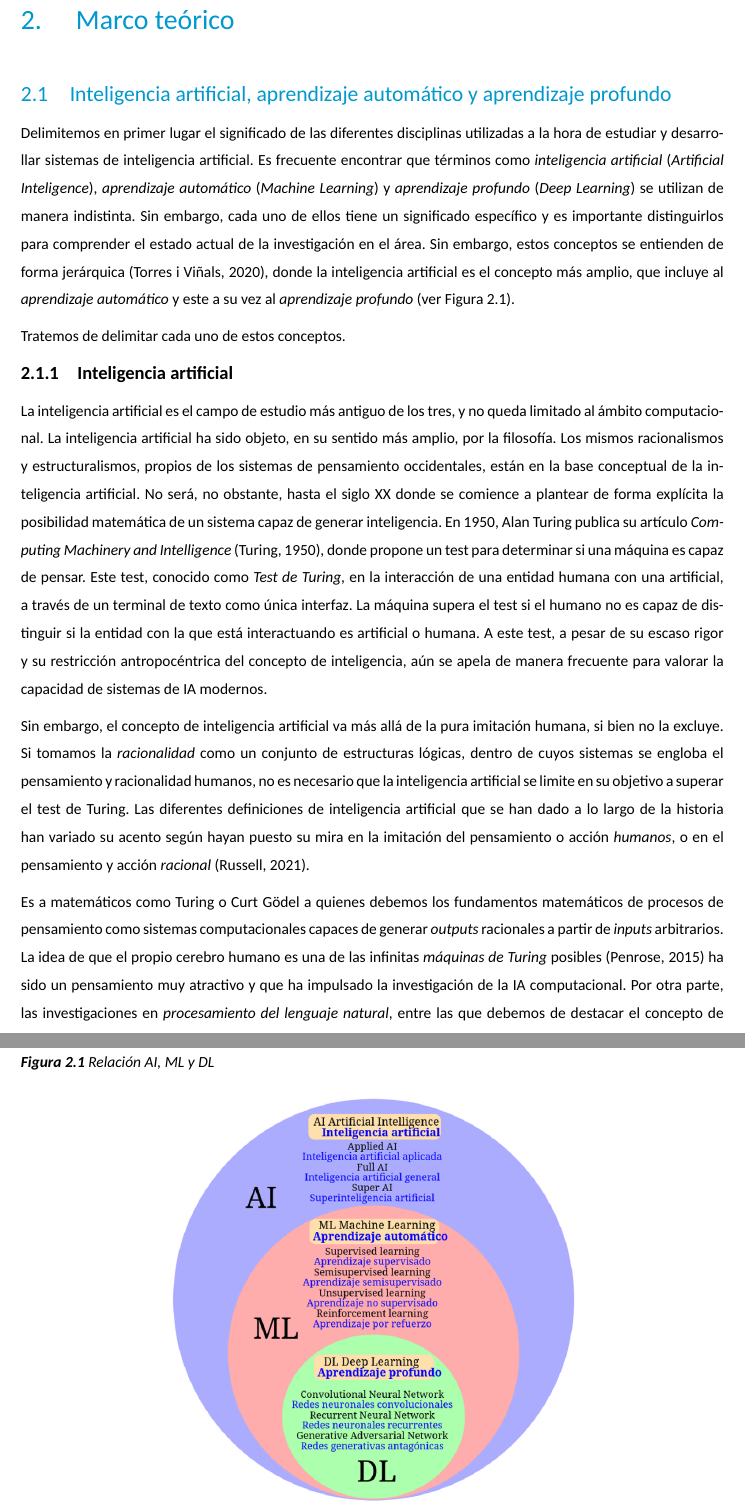
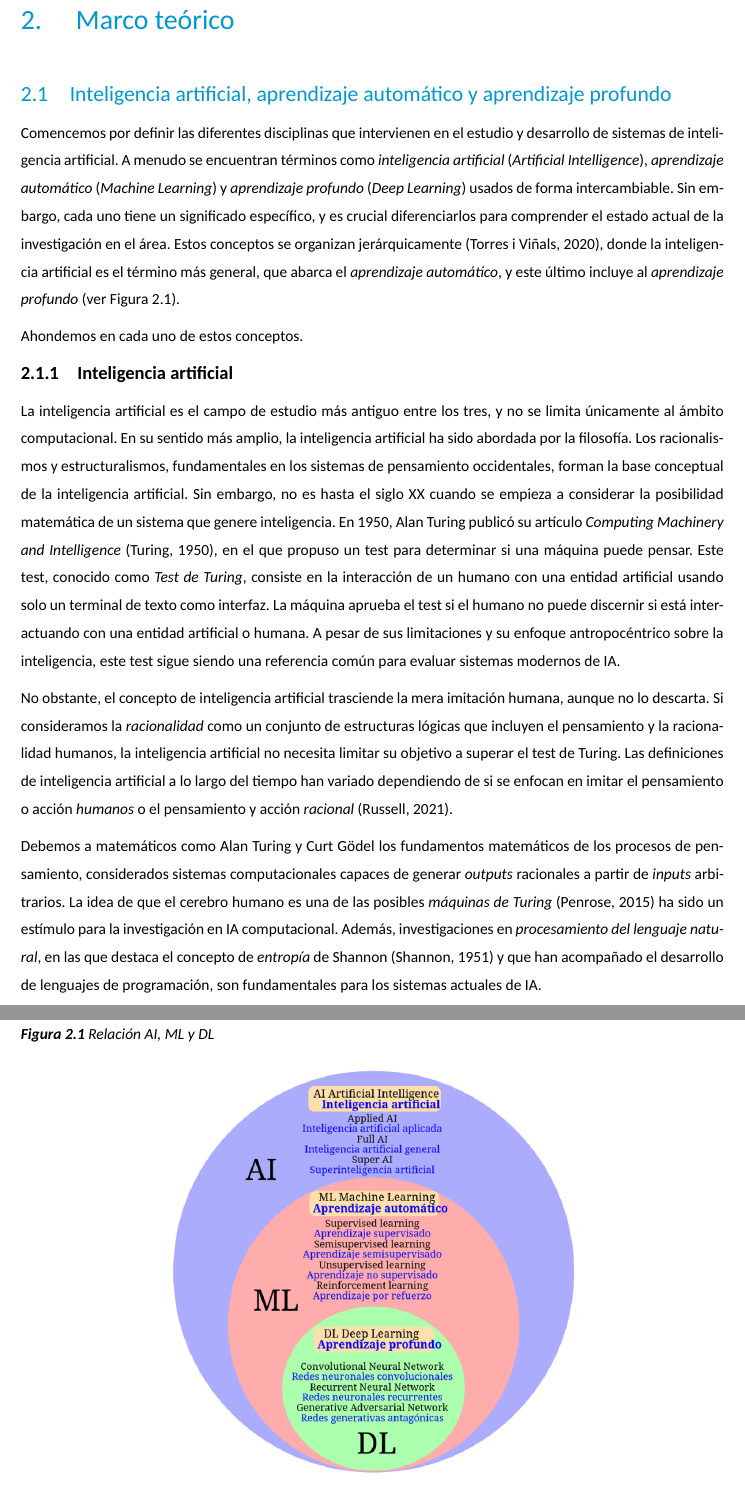
Before and after one commit to mesjetiu/LLM_AI_Muse, a LaTeX document (TFM/LaTeX/main.tex, which reads TFM/LaTeX/capitulos/marco_teorico.tex): two parts of pages 10 and 11 of 25, joined at a grey line, cut so that both start at the same text. Compiled offline with XeLaTeX; a missing font is replaced by an installed copy or a similar font.

Commit message:
Corrigiendo expresión y gramática en sección de IA

```diff
--- a/TFM/LaTeX/capitulos/marco_teorico.tex
+++ b/TFM/LaTeX/capitulos/marco_teorico.tex
@@ -2,8 +2,7 @@
 
 \section{Inteligencia artificial, aprendizaje automático y aprendizaje profundo}
 
-Delimitemos en primer lugar el significado de las diferentes disciplinas utilizadas a la hora de estudiar y desarrollar sistemas de inteligencia artificial. Es frecuente encontrar que términos como \textit{inteligencia artificial} (\textit{Artificial Inteligence}), \textit{aprendizaje automático} (\textit{Machine Learning}) y \textit{aprendizaje profundo} (\textit{Deep Learning}) se utilizan de manera indistinta. Sin embargo, cada uno de ellos tiene un significado específico y es importante distinguirlos para comprender el estado actual de la investigación en el área. Sin embargo, estos conceptos se entienden de forma jerárquica \citep{torresivinalsPythonDeepLearning2020}, donde la inteligencia artificial es el concepto más amplio, que incluye al \textit{aprendizaje automático} y este a su vez al \textit{aprendizaje profundo} (ver Figura \ref{fig:ai_ml_dl}).
-
+Comencemos por definir las diferentes disciplinas que intervienen en el estudio y desarrollo de sistemas de inteligencia artificial. A menudo se encuentran términos como \textit{inteligencia artificial} (\textit{Artificial Intelligence}), \textit{aprendizaje automático} (\textit{Machine Learning}) y \textit{aprendizaje profundo} (\textit{Deep Learning}) usados de forma intercambiable. Sin embargo, cada uno tiene un significado específico, y es crucial diferenciarlos para comprender el estado actual de la investigación en el área. Estos conceptos se organizan jerárquicamente \citep{torresivinalsPythonDeepLearning2020}, donde la inteligencia artificial es el término más general, que abarca el \textit{aprendizaje automático}, y este último incluye al \textit{aprendizaje profundo} (ver Figura \ref{fig:ai_ml_dl}).
 
 \begin{figure}[]
     \caption{Relación AI, ML y DL}
@@ -15,16 +14,16 @@ Delimitemos en primer lugar el significado de las diferentes disciplinas utiliza
 
 % He añadido una imagen de relación AI, ML, DL y AI generativa. Sería interesante modificar lo anterior para hablar también de la IA generativa, que al fin y al cabo es la que nos interesa. La imagen la he sacado de aquí: https://medium.com/@kitkat73275/introduction-to-generative-ai-833c9c467dfa (añadirla a bibliografía y citarla)
 
-
-Tratemos de delimitar cada uno de estos conceptos.
+Ahondemos en cada uno de estos conceptos.
 
 \subsection{Inteligencia artificial}
 
-La inteligencia artificial es el campo de estudio más antiguo de los tres, y no queda limitado al ámbito computacional. La inteligencia artificial ha sido objeto, en su sentido más amplio, por la filosofía. Los mismos racionalismos y estructuralismos, propios de los sistemas de pensamiento occidentales, están en la base conceptual de la inteligencia artificial. No será, no obstante, hasta el siglo XX donde se comience a plantear de forma explícita la posibilidad matemática de un sistema capaz de generar inteligencia. En 1950, Alan Turing publica su artículo \textit{Computing Machinery and Intelligence} \citep{alan1950a}, donde propone un test para determinar si una máquina es capaz de pensar. Este test, conocido como \textit{Test de Turing}, en la interacción de una entidad humana con una artificial, a través de un terminal de texto como única interfaz. La máquina supera el test si el humano no es capaz de distinguir si la entidad con la que está interactuando es artificial o humana. A este test, a pesar de su escaso rigor y su restricción antropocéntrica del concepto de inteligencia, aún se apela de manera frecuente para valorar la capacidad de sistemas de IA modernos.
+La inteligencia artificial es el campo de estudio más antiguo entre los tres, y no se limita únicamente al ámbito computacional. En su sentido más amplio, la inteligencia artificial ha sido abordada por la filosofía. Los racionalismos y estructuralismos, fundamentales en los sistemas de pensamiento occidentales, forman la base conceptual de la inteligencia artificial. Sin embargo, no es hasta el siglo XX cuando se empieza a considerar la posibilidad matemática de un sistema que genere inteligencia. En 1950, Alan Turing publicó su artículo \textit{Computing Machinery and Intelligence} \citep{alan1950a}, en el que propuso un test para determinar si una máquina puede pensar. Este test, conocido como \textit{Test de Turing}, consiste en la interacción de un humano con una entidad artificial usando solo un terminal de texto como interfaz. La máquina aprueba el test si el humano no puede discernir si está interactuando con una entidad artificial o humana. A pesar de sus limitaciones y su enfoque antropocéntrico sobre la inteligencia, este test sigue siendo una referencia común para evaluar sistemas modernos de IA.
 
-Sin embargo, el concepto de inteligencia artificial va más allá de la pura imitación humana, si bien no la excluye. Si tomamos la \emph{racionalidad} como un conjunto de estructuras lógicas, dentro de cuyos sistemas se engloba el pensamiento y racionalidad humanos, no es necesario que la inteligencia artificial se limite en su objetivo a superar el test de Turing. Las diferentes definiciones de inteligencia artificial que se han dado a lo largo de la historia han variado su acento según hayan puesto su mira en la imitación del pensamiento o acción \emph{humanos}, o en el pensamiento y acción \emph{racional} \citep{RussellStuartJ2021AI:A}.
+No obstante, el concepto de inteligencia artificial trasciende la mera imitación humana, aunque no lo descarta. Si consideramos la \textit{racionalidad} como un conjunto de estructuras lógicas que incluyen el pensamiento y la racionalidad humanos, la inteligencia artificial no necesita limitar su objetivo a superar el test de Turing. Las definiciones de inteligencia artificial a lo largo del tiempo han variado dependiendo de si se enfocan en imitar el pensamiento o acción \textit{humanos} o el pensamiento y acción \textit{racional} \citep{RussellStuartJ2021AI:A}.
 
-Es a matemáticos como Turing o Curt Gödel a quienes debemos los fundamentos matemáticos de procesos de pensamiento como sistemas computacionales capaces de generar \textit{outputs} racionales a partir de \textit{inputs} arbitrarios. La idea de que el propio cerebro humano es una de las infinitas \emph{máquinas de Turing} posibles \citep{penroseNuevaMenteEmperador2015} ha sido un pensamiento muy atractivo y que ha impulsado la investigación de la IA computacional. Por otra parte, las investigaciones en \textit{procesamiento del lenguaje natural}, entre las que debemos de destacar el concepto de \emph{entropía} de Shannon \citep{shannon1951prediction}, que han ido parejas al desarrollo de los lenguajes de programación de computadoras, están en la base de los modernos sistemas de IA.
+Debemos a matemáticos como Alan Turing y Curt Gödel los fundamentos matemáticos de los procesos de pensamiento, considerados sistemas computacionales capaces de generar \textit{outputs} racionales a partir de \textit{inputs} arbitrarios. La idea de que el cerebro humano es una de las posibles \textit{máquinas de Turing} \citep{penroseNuevaMenteEmperador2015} ha sido un estímulo para la investigación en IA computacional. Además, investigaciones en \textit{procesamiento del lenguaje natural}, en las que destaca el concepto de \textit{entropía} de Shannon \citep{shannon1951prediction} y que han acompañado el desarrollo de lenguajes de programación, son fundamentales para los sistemas actuales de IA.
+
 
 \subsection{Machine Learning}
 
```
